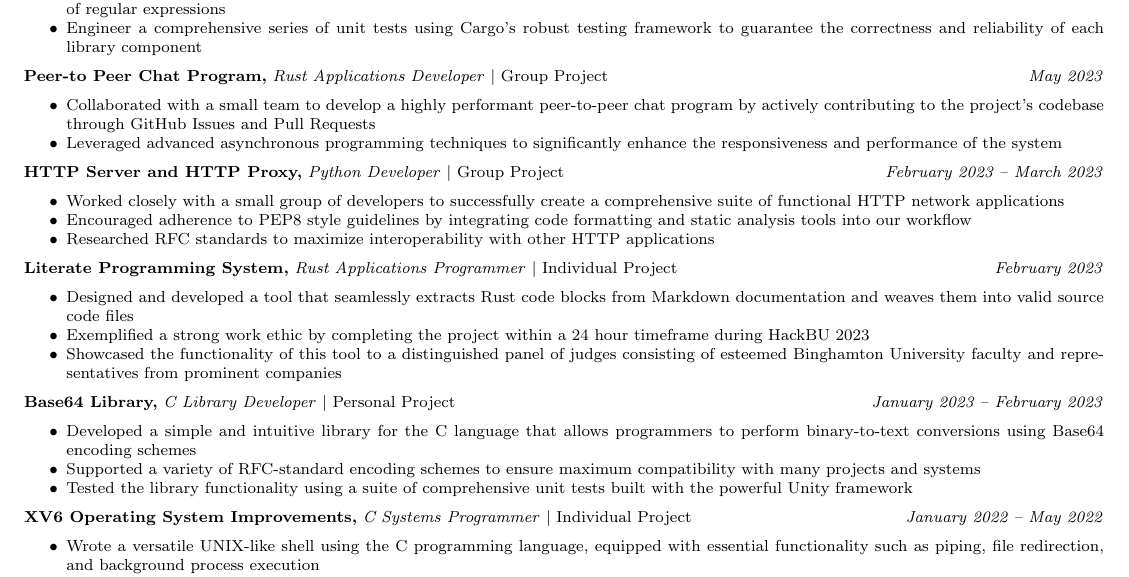
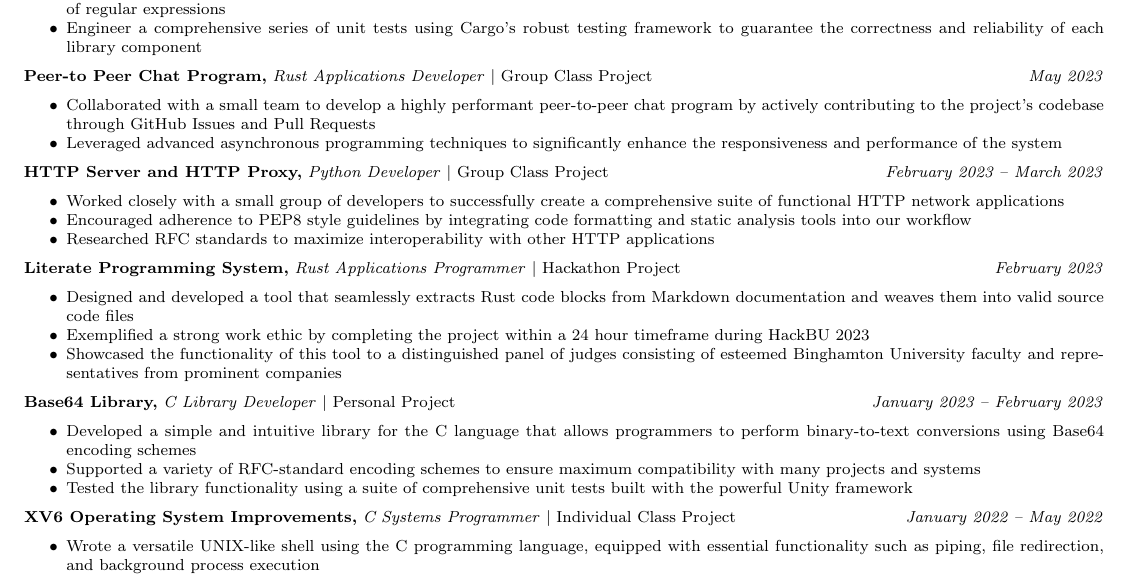
Before and after one commit to caraterra/resume, a LaTeX CV (resume.tex): part of the page, cut so that both start at the same text. Compiled offline with pdfLaTeX.

Commit message:
Edit project types to be more descriptive

```diff
--- a/resume.tex
+++ b/resume.tex
@@ -74,14 +74,14 @@
   \item{Engineer a comprehensive series of unit tests using Cargo’s robust testing framework to guarantee the correctness and reliability of each library component}
 \end{itemize}
 
-\jobentry{Peer-to Peer Chat Program}{Rust Applications Developer}{Group Project}{May 2023}
+\jobentry{Peer-to Peer Chat Program}{Rust Applications Developer}{Group Class Project}{May 2023}
 
 \begin{itemize}
 \item{Collaborated with a small team to develop a highly performant peer-to-peer chat program by actively contributing to the project's codebase through GitHub Issues and Pull Requests}
 \item{Leveraged advanced asynchronous programming techniques to significantly enhance the responsiveness and performance of the system}
 \end{itemize}
 
-\jobentry{HTTP Server and HTTP Proxy}{Python Developer}{Group Project}{February 2023 -- March 2023}
+\jobentry{HTTP Server and HTTP Proxy}{Python Developer}{Group Class Project}{February 2023 -- March 2023}
 
 \begin{itemize}
   \item{Worked closely with a small group of developers to successfully create a comprehensive suite of functional HTTP network applications}
@@ -89,7 +89,7 @@
   \item{Researched RFC standards to maximize interoperability with other HTTP applications}
 \end{itemize}
 
-\jobentry{Literate Programming System}{Rust Applications Programmer}{Individual Project}{February 2023}
+\jobentry{Literate Programming System}{Rust Applications Programmer}{Hackathon Project}{February 2023}
 
 \begin{itemize}
   \item{Designed and developed a tool that seamlessly extracts Rust code blocks from Markdown documentation and weaves them into valid source code files}
@@ -105,7 +105,7 @@
   \item{Tested the library functionality using a suite of comprehensive unit tests built with the powerful Unity framework}
 \end{itemize}
 
-\jobentry{XV6 Operating System Improvements}{C Systems Programmer}{Individual Project}{January 2022 -- May 2022}
+\jobentry{XV6 Operating System Improvements}{C Systems Programmer}{Individual Class Project}{January 2022 -- May 2022}
 
 \begin{itemize}
   \item{Wrote a versatile UNIX-like shell using the C programming language, equipped with essential functionality such as piping, file redirection, and background process execution}
```
